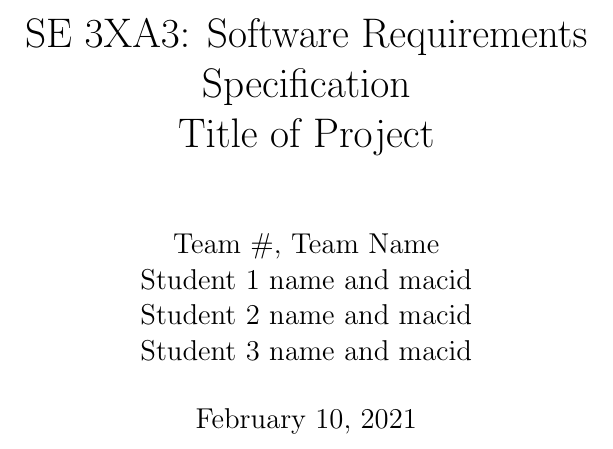
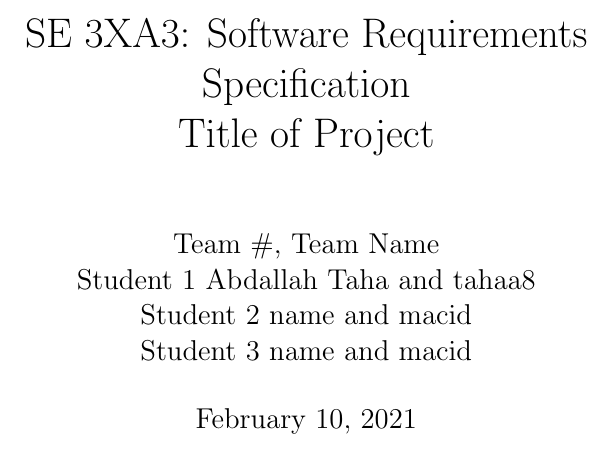
Before and after one commit to abrahamtaha1/Tetris-Game, a LaTeX document (Doc/SRS/SRS.tex): part of page 1 of 7, cut so that both start at the same text. Compiled offline with pdfLaTeX; a LaTeX package or settings file that is missing is left out.

Commit message:
Update SRS.tex

```diff
--- a/Doc/SRS/SRS.tex
+++ b/Doc/SRS/SRS.tex
@@ -15,7 +15,7 @@
 \title{SE 3XA3: Software Requirements Specification\\Title of Project}
 
 \author{Team \#, Team Name
-		\\ Student 1 name and macid
+		\\ Student 1 Abdallah Taha and tahaa8
 		\\ Student 2 name and macid
 		\\ Student 3 name and macid
 }
```
